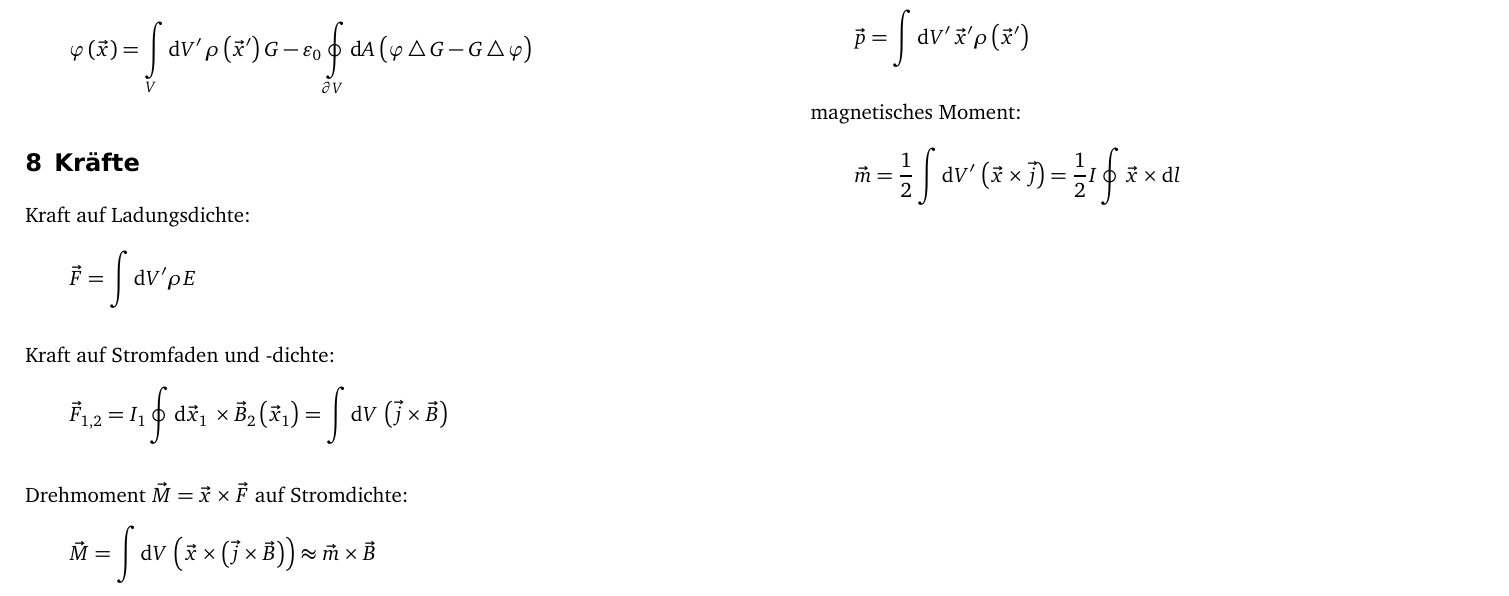
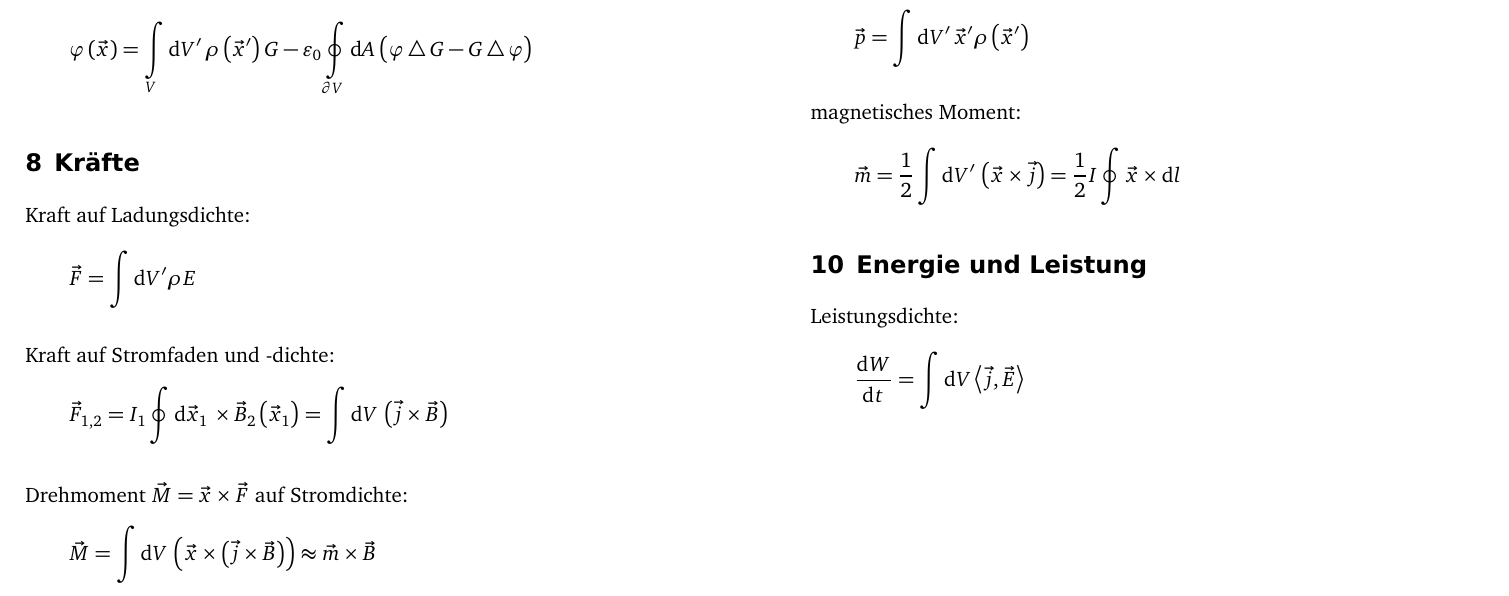
Before and after one commit to martin-ueding/physik321-Spickzettel, a LaTeX document (physik321-Spickzettel.tex): part of page 2 of 2, cut so that both start at the same text. Compiled offline with pdfLaTeX; an older LaTeX class or package is replaced by its successor.

Commit message:
Leistungsdichte

```diff
--- a/physik321-Spickzettel.tex
+++ b/physik321-Spickzettel.tex
@@ -177,6 +177,13 @@ magnetisches Moment:
 	= \half I \oint \vec x \times \dif l
 \]
 
+\section{Energie und Leistung}
+
+Leistungsdichte:
+\[
+	\dod Wt = \int \dif V \inner{\vec j}{\vec E}
+\]
+
 
 %\IfFileExists{\bibliographyfile}{
 %	\bibliography{\bibliographyfile}
```
